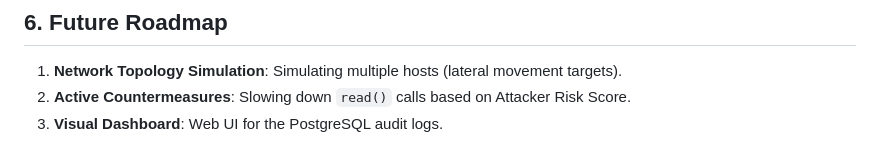
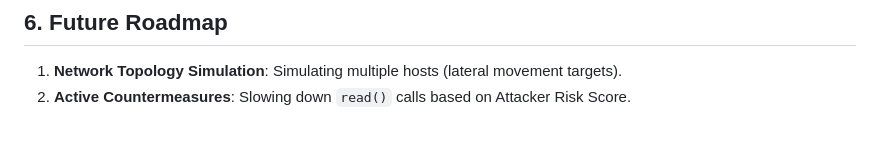
Before and after one commit to Rizzy1857/Apate, a Markdown page: docs/ARCHITECTURE.md, the part around one of its changes. GitHub-like rendering.

```diff
--- a/docs/ARCHITECTURE.md
+++ b/docs/ARCHITECTURE.md
@@ -193,4 +194,3 @@ Chronos runs inside a Docker container with specific capabilities:
 
 1. **Network Topology Simulation**: Simulating multiple hosts (lateral movement targets).
 2. **Active Countermeasures**: Slowing down `read()` calls based on Attacker Risk Score.
-3. **Visual Dashboard**: Web UI for the PostgreSQL audit logs.
```
Also changed, not shown: other parts of docs/ARCHITECTURE.md (+1 -0 lines), README.md (+1 -0 lines), docs/STATUS.md (+4 -0 lines).
